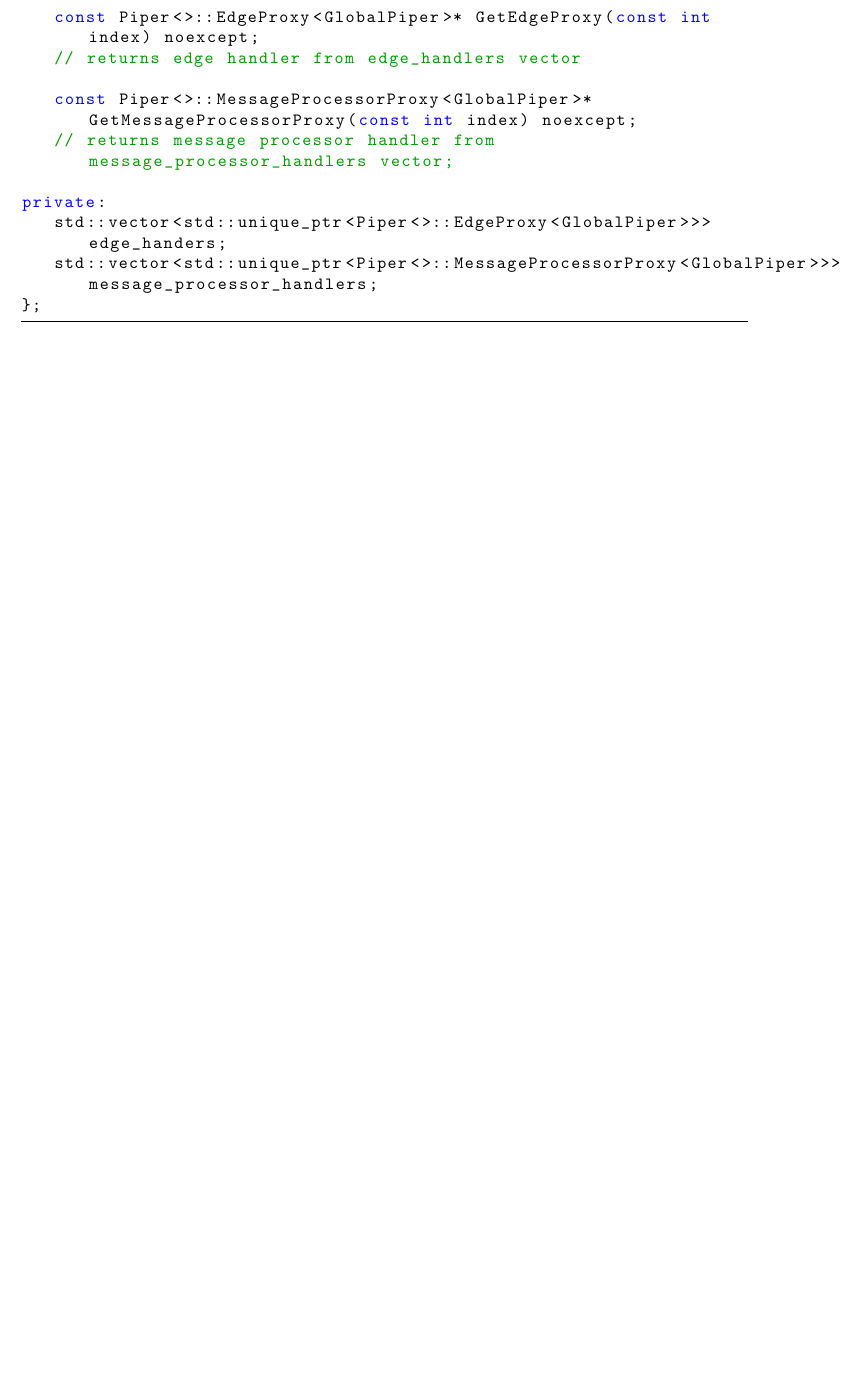
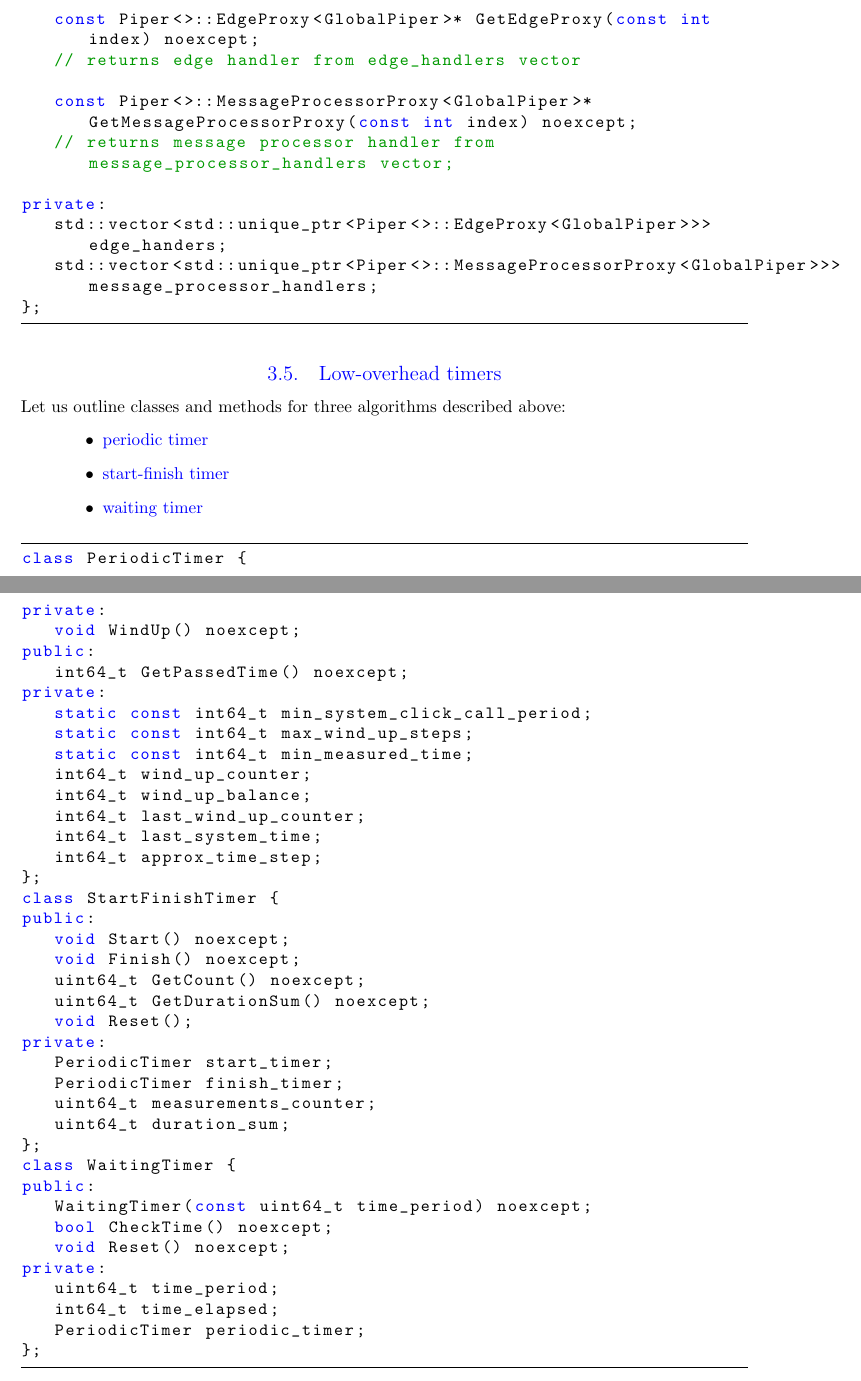
Before and after one commit to olegtsts/RAST, a LaTeX document (report/description.tex): part of page 30 of 30 before the commit and two parts of pages 30 and 31 of 31 after it, the two joined at a grey line, cut so that both start at the same text, the shorter picture padded with empty space. Compiled offline with pdfLaTeX.

Commit message:
Writing about classes and methods of timer.

```diff
--- a/report/description.tex
+++ b/report/description.tex
@@ -1163,4 +1165,54 @@ private:
 };
 \end{lstlisting}
 
+\subsection{Low-overhead timers}
+
+Let us outline classes and methods for three algorithms described above:
+\begin{itemize}
+	\item \hyperref[subsec:low_overhead_periodic_timer]{periodic timer}
+	\item \hyperref[subsec:low_overhead_start_finish_timer]{start-finish timer}
+	\item \hyperref[subsec:low_overhead_waiting_timer]{waiting timer}
+\end{itemize}
+
+\begin{lstlisting}
+class PeriodicTimer {
+private:
+	void WindUp() noexcept;
+public:
+	int64_t GetPassedTime() noexcept;
+private:
+	static const int64_t min_system_click_call_period;
+	static const int64_t max_wind_up_steps;
+	static const int64_t min_measured_time;
+	int64_t wind_up_counter;
+	int64_t wind_up_balance;
+	int64_t last_wind_up_counter;
+	int64_t last_system_time;
+	int64_t approx_time_step;
+};
+class StartFinishTimer {
+public:
+	void Start() noexcept;
+	void Finish() noexcept;
+	uint64_t GetCount() noexcept;
+	uint64_t GetDurationSum() noexcept;
+	void Reset();
+private:
+	PeriodicTimer start_timer;
+	PeriodicTimer finish_timer;
+	uint64_t measurements_counter;
+	uint64_t duration_sum;
+};
+class WaitingTimer {
+public:
+	WaitingTimer(const uint64_t time_period) noexcept;
+	bool CheckTime() noexcept;
+	void Reset() noexcept;
+private:
+	uint64_t time_period;
+	int64_t time_elapsed;
+	PeriodicTimer periodic_timer;
+};
+\end{lstlisting}
+
 \end{document}
```
Also changed, not shown: report/description.pdf, report/description.tex (4 more changed lines).
